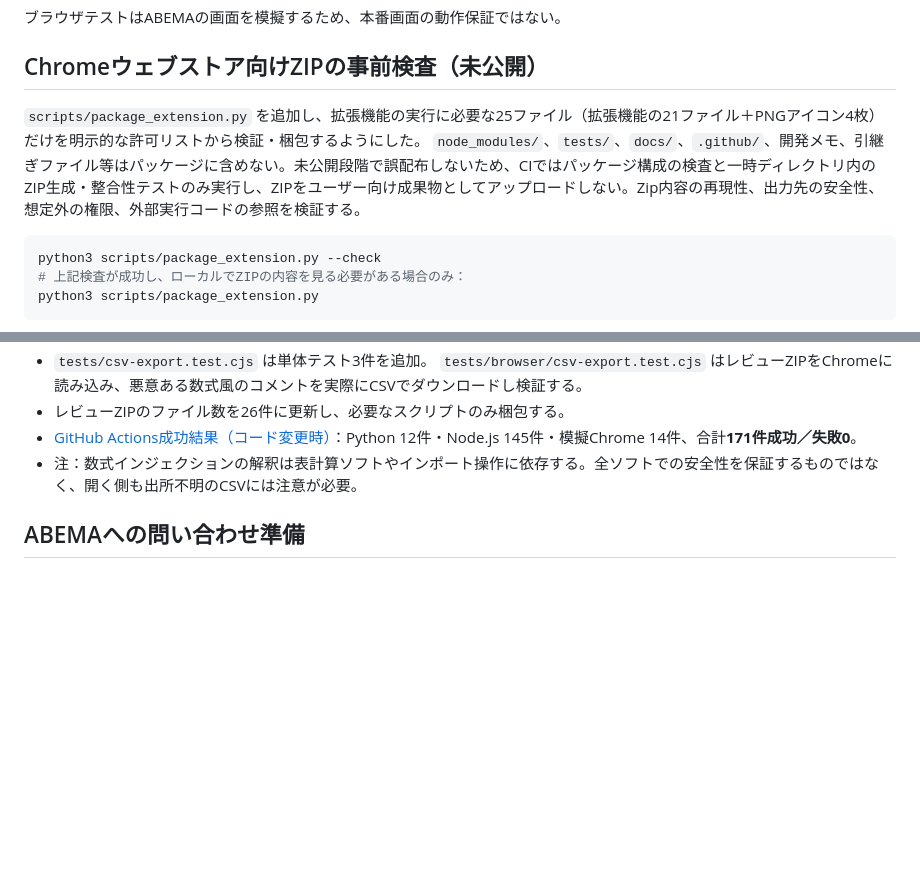
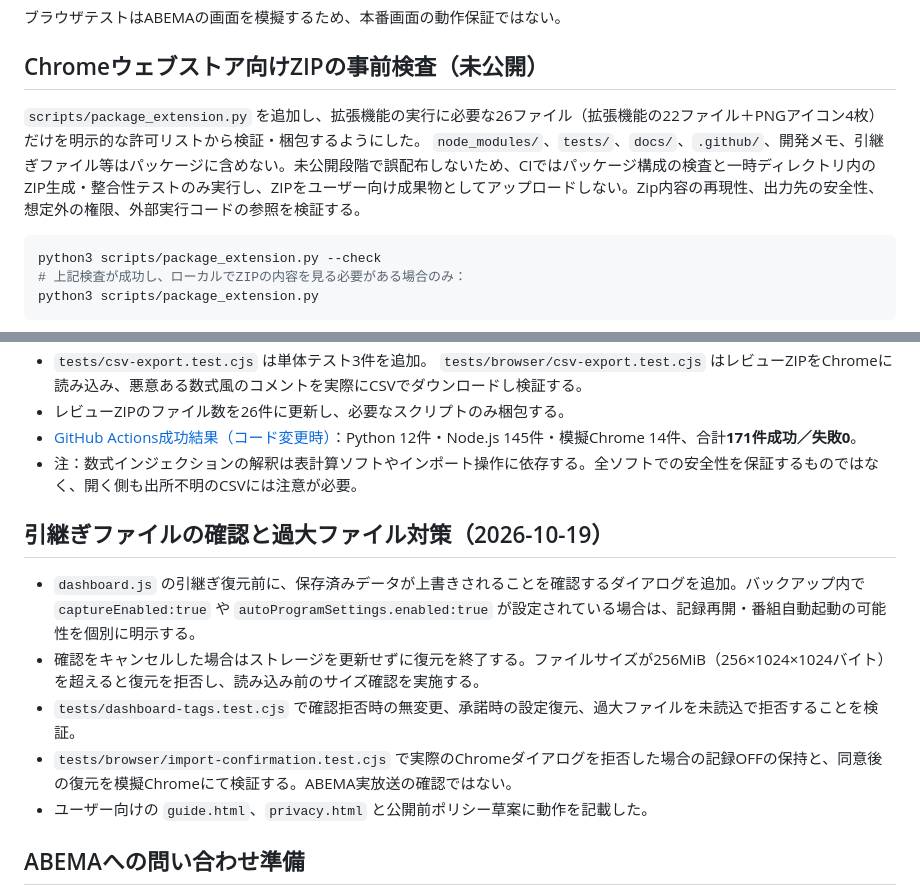
Before and after one commit to yamada1221/abema-comment-analyzer, a Markdown page: docs/distribution-readiness.md, 2 parts joined by grey strips. Drawn GitHub-style; blank space fills up the shorter version.

Commit message:
docs: document backup consent, cancellation, file-size checks and browser test

````diff
--- a/docs/distribution-readiness.md
+++ b/docs/distribution-readiness.md
@@ -51,7 +51,7 @@ npm run test:browser
 
 ## Chromeウェブストア向けZIPの事前検査（未公開）
 
-`scripts/package_extension.py` を追加し、拡張機能の実行に必要な25ファイル（拡張機能の21ファイル＋PNGアイコン4枚）だけを明示的な許可リストから検証・梱包するようにした。 `node_modules/`、`tests/`、`docs/`、`.github/`、開発メモ、引継ぎファイル等はパッケージに含めない。未公開段階で誤配布しないため、CIではパッケージ構成の検査と一時ディレクトリ内のZIP生成・整合性テストのみ実行し、ZIPをユーザー向け成果物としてアップロードしない。Zip内容の再現性、出力先の安全性、想定外の権限、外部実行コードの参照を検証する。
+`scripts/package_extension.py` を追加し、拡張機能の実行に必要な26ファイル（拡張機能の22ファイル＋PNGアイコン4枚）だけを明示的な許可リストから検証・梱包するようにした。 `node_modules/`、`tests/`、`docs/`、`.github/`、開発メモ、引継ぎファイル等はパッケージに含めない。未公開段階で誤配布しないため、CIではパッケージ構成の検査と一時ディレクトリ内のZIP生成・整合性テストのみ実行し、ZIPをユーザー向け成果物としてアップロードしない。Zip内容の再現性、出力先の安全性、想定外の権限、外部実行コードの参照を検証する。
 
 ```sh
 python3 scripts/package_extension.py --check
@@ -105,6 +105,14 @@ python3 scripts/package_extension.py
 - [GitHub Actions成功結果（コード変更時）](https://github.com/yamada1221/abema-comment-analyzer/actions/runs/39254242736)：Python 12件・Node.js 145件・模擬Chrome 14件、合計**171件成功／失敗0**。
 - 注：数式インジェクションの解釈は表計算ソフトやインポート操作に依存する。全ソフトでの安全性を保証するものではなく、開く側も出所不明のCSVには注意が必要。
 
+## 引継ぎファイルの確認と過大ファイル対策（2026-10-19）
+
+- `dashboard.js` の引継ぎ復元前に、保存済みデータが上書きされることを確認するダイアログを追加。バックアップ内で `captureEnabled:true` や `autoProgramSettings.enabled:true` が設定されている場合は、記録再開・番組自動起動の可能性を個別に明示する。
+- 確認をキャンセルした場合はストレージを更新せずに復元を終了する。ファイルサイズが256MiB（256×1024×1024バイト）を超えると復元を拒否し、読み込み前のサイズ確認を実施する。
+- `tests/dashboard-tags.test.cjs` で確認拒否時の無変更、承諾時の設定復元、過大ファイルを未読込で拒否することを検証。
+- `tests/browser/import-confirmation.test.cjs` で実際のChromeダイアログを拒否した場合の記録OFFの保持と、同意後の復元を模擬Chromeにて検証する。ABEMA実放送の確認ではない。
+- ユーザー向けの `guide.html`、`privacy.html` と公開前ポリシー草案に動作を記載した。
+
 ## ABEMAへの問い合わせ準備
 
 - [株式会社AbemaTVの公式窓口](https://abematv.co.jp/pages/394742/contact)に、サービスの問い合わせ先メールが掲載されている。
````
